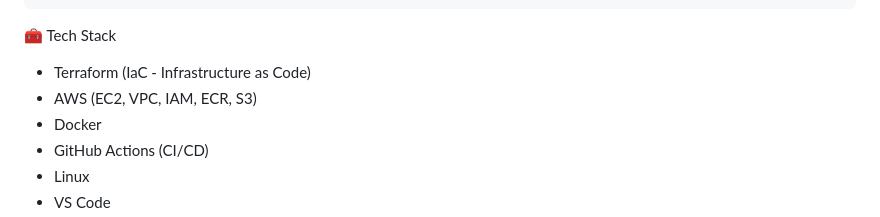
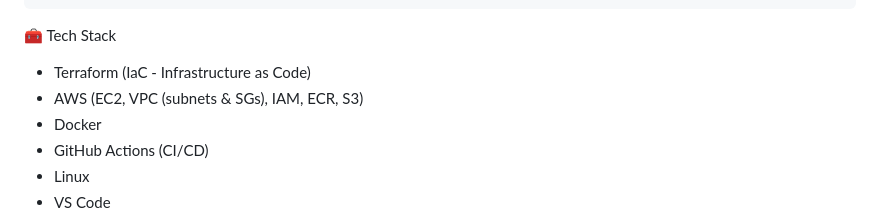
Before and after one commit to awilali/aws-cicd-container-pipeline, a Markdown page: README.md, the part around the change. Rendered like a GitHub page.

```diff
--- a/README.md
+++ b/README.md
@@ -35,7 +35,7 @@ It showcases real-world DevOps practices including Infrastructure as Code, conta
 
 🧰 Tech Stack
 - Terraform (IaC - Infrastructure as Code)
-- AWS (EC2, VPC, IAM, ECR, S3)
+- AWS (EC2, VPC (subnets & SGs), IAM, ECR, S3)
 - Docker
 - GitHub Actions (CI/CD)
 - Linux
```
